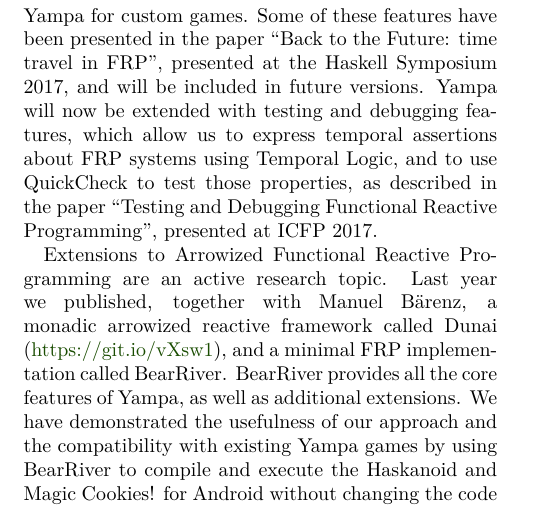
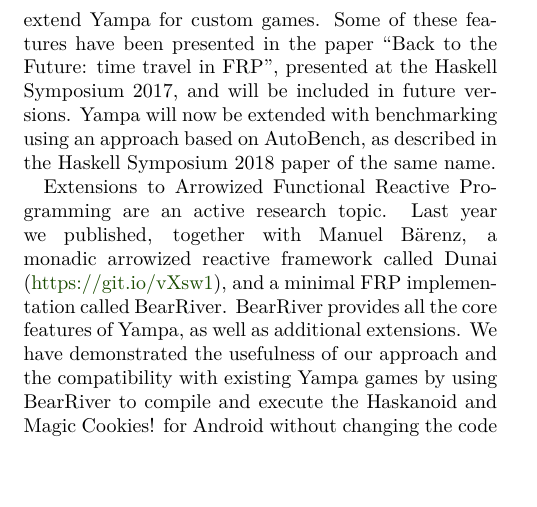
Before and after one commit to ivanperez-keera/Yampa, a LaTeX document (doc/hcar/report.tex, which reads doc/hcar/Yampa-IY.tex): part of page 2 of 2, cut so that both start at the same text, the shorter picture padded with empty space. Compiled offline with pdfLaTeX.

Commit message:
Marks completed features.
Refs #123.

```diff
--- a/doc/hcar/Yampa-IY.tex
+++ b/doc/hcar/Yampa-IY.tex
@@ -92,11 +93,9 @@
 branches with features that have been used to extend Yampa for custom games.
 Some of these features have been presented in the paper ``Back to the Future:
 time travel in FRP'', presented at the Haskell Symposium 2017, and will be
-included in future versions. Yampa will now be extended with testing and
-debugging features, which allow us to express temporal assertions about FRP
-systems using Temporal Logic, and to use QuickCheck to test those properties,
-as described in the paper ``Testing and Debugging Functional Reactive
-Programming'', presented at ICFP 2017.
+included in future versions. Yampa will now be extended with benchmarking
+using an approach based on AutoBench, as described in the Haskell
+Symposium 2018 paper of the same name.
 
 Extensions to Arrowized Functional Reactive Programming are an active research
 topic. Last year we published, together with Manuel B\"arenz, a monadic
```
Also changed, not shown: doc/hcar/Yampa-IY.tex (7 more changed lines).
